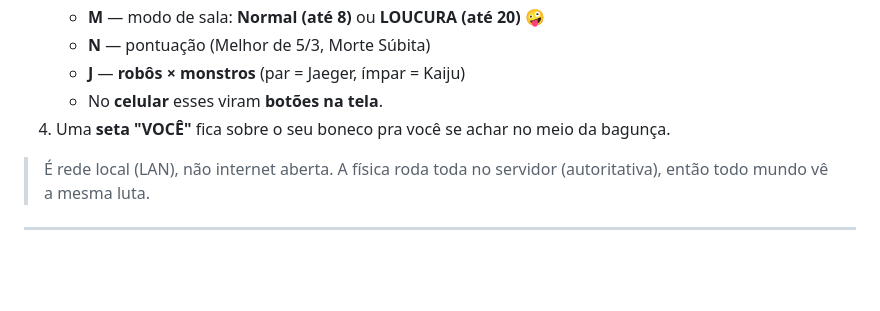
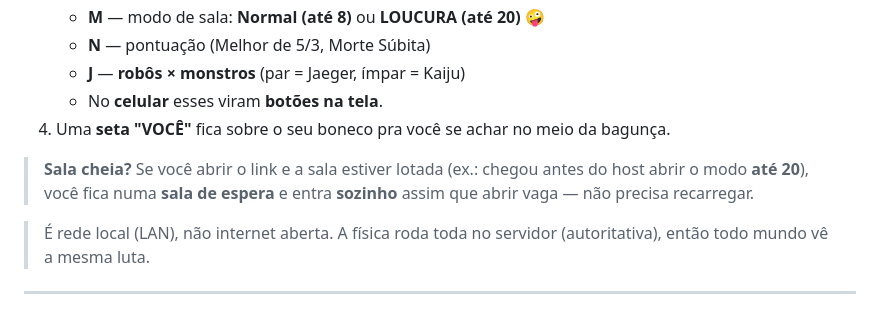
Before and after one commit to augustoscelli-dev/molengas, a Markdown page: README.md, the part around the change. Rendered like a GitHub page; blank space fills up the shorter version.

Commit message:
docs: README menciona a sala de espera do online
Co-Authored-By: Claude Opus 4.8 <noreply@anthropic.com>
Claude-Session: https://claude.ai/code/session_01VFZfn93qfLdPvcdkebiN54

```diff
--- a/README.md
+++ b/README.md
@@ -101,6 +101,10 @@ De tempos em tempos caem coisas na arena (mais rápido no modo **CAOS**):
    - No **celular** esses viram **botões na tela**.
 4. Uma **seta "VOCÊ"** fica sobre o seu boneco pra você se achar no meio da bagunça.
 
+> **Sala cheia?** Se você abrir o link e a sala estiver lotada (ex.: chegou
+> antes do host abrir o modo **até 20**), você fica numa **sala de espera** e
+> entra **sozinho** assim que abrir vaga — não precisa recarregar.
+
 > É rede local (LAN), não internet aberta. A física roda toda no servidor
 > (autoritativa), então todo mundo vê a mesma luta.
 
```
